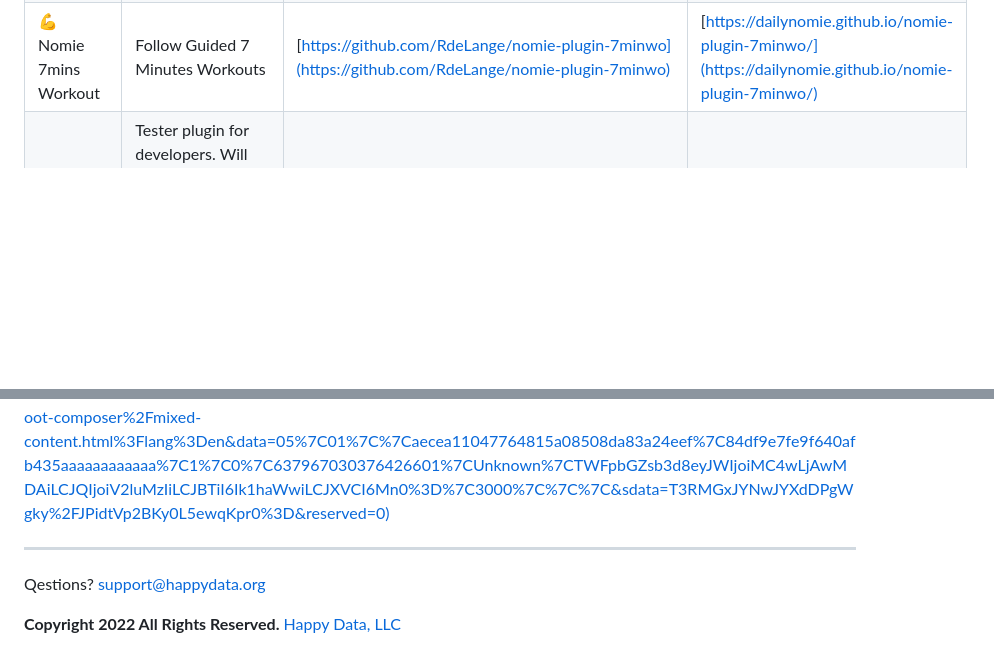
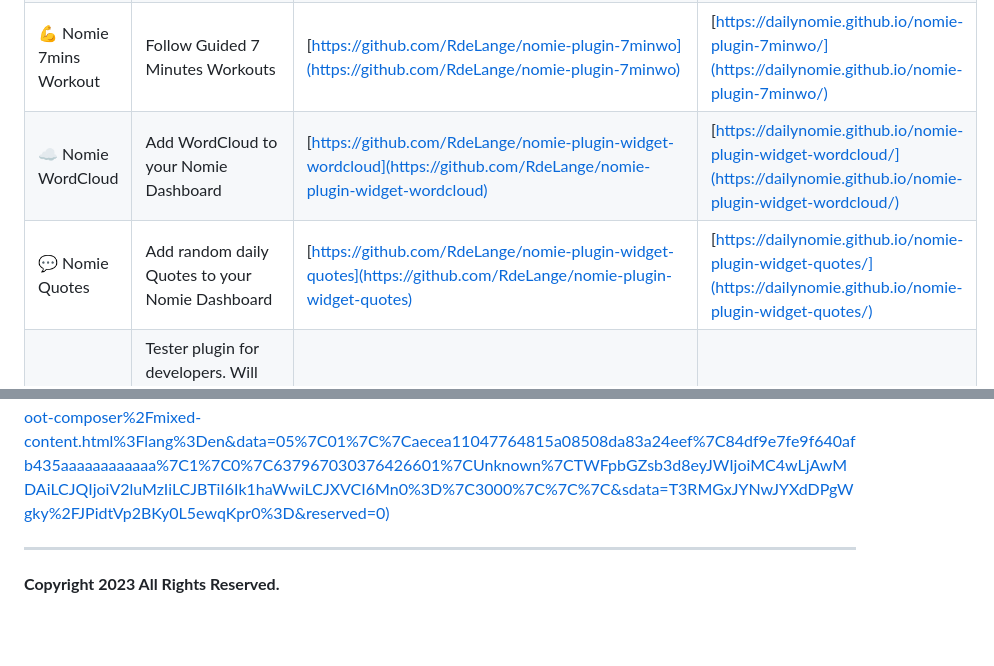
Before and after one commit to open-nomie/plugins, a Markdown page: README.md, 2 parts joined by grey strips. Drawn GitHub-style; blank space fills up the shorter version.

Commit message:
Plugins added

```diff
--- a/README.md
+++ b/README.md
@@ -348,6 +348,8 @@ You can install the plugins by copying and pasting the URL provided below in to
 | ⏲ Nomie Fasting               | Track your Fast period and log your achievements                                                                                                          | [https://github.com/RdeLange/nomie-plugin-fast](https://github.com/RdeLange/nomie-plugin-fast)                              | [https://dailynomie.github.io/nomie-plugin-fast/](https://dailynomie.github.io/nomie-plugin-fast/)                                                     |
 | ⌚️ Nomie Apple Watch        | Enable logging data and notes via your Apple Watch                                                                                                        | [https://github.com/RdeLange/nomie-plugin-applewatch](https://github.com/RdeLange/nomie-plugin-applewatch)                        | In development                                                     |
 | 💪 Nomie 7mins Workout      | Follow Guided 7 Minutes Workouts                                                                                                                           | [https://github.com/RdeLange/nomie-plugin-7minwo](https://github.com/RdeLange/nomie-plugin-7minwo)                      | [https://dailynomie.github.io/nomie-plugin-7minwo/](https://dailynomie.github.io/nomie-plugin-7minwo/)                                                     |
+| ☁️ Nomie WordCloud      | Add WordCloud to your Nomie Dashboard                                                                                                                           | [https://github.com/RdeLange/nomie-plugin-widget-wordcloud](https://github.com/RdeLange/nomie-plugin-widget-wordcloud)                      | [https://dailynomie.github.io/nomie-plugin-widget-wordcloud/](https://dailynomie.github.io/nomie-plugin-widget-wordcloud/)                                                     |
+| 💬 Nomie Quotes      | Add random daily Quotes to your Nomie Dashboard                                                                                                                           | [https://github.com/RdeLange/nomie-plugin-widget-quotes](https://github.com/RdeLange/nomie-plugin-widget-quotes)                      | [https://dailynomie.github.io/nomie-plugin-widget-quotes/](https://dailynomie.github.io/nomie-plugin-widget-quotes/)                                                     |
 |  🛠 Tester      | Tester plugin for developers. Will test different features and functions of `nomie-plugin.js` this is completely unhelpful for non-technical people                                                                                                                            | [https://github.com/open-nomie/plugins/tree/master/src/v1/plugins/tester](https://github.com/open-nomie/plugins/tree/master/src/v1/plugins/tester)                            | https://dailynomie.github.io/nomie-plugins/v1/plugins/tester                                                     |
 
 ---
@@ -370,6 +372,5 @@ in order to test your local plugin within [https://open-nomie.github.io](https:/
 
 ---
 
-Qestions? support@happydata.org
 
-**Copyright 2022 All Rights Reserved.** [Happy Data, LLC](https://happydata.org)
+**Copyright 2023 All Rights Reserved.**
```
